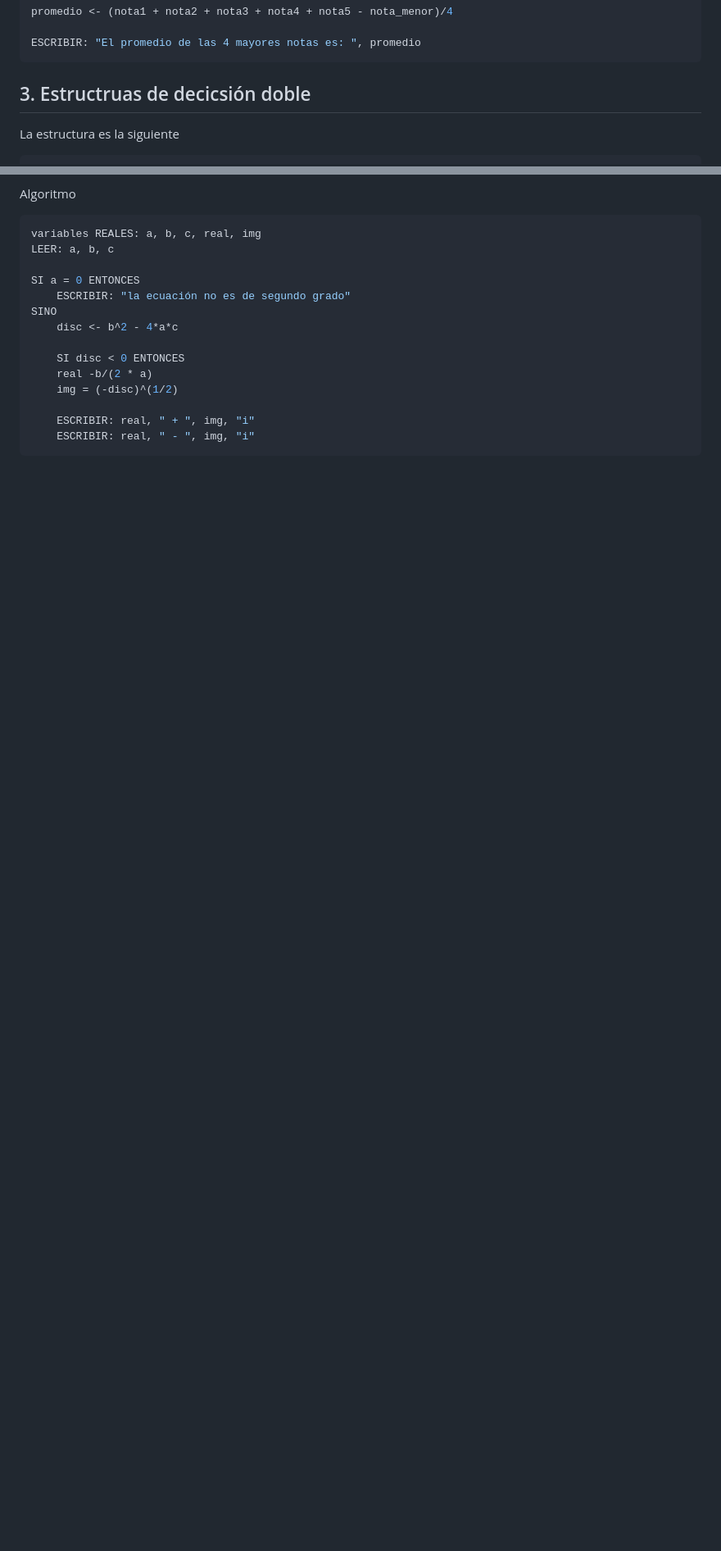
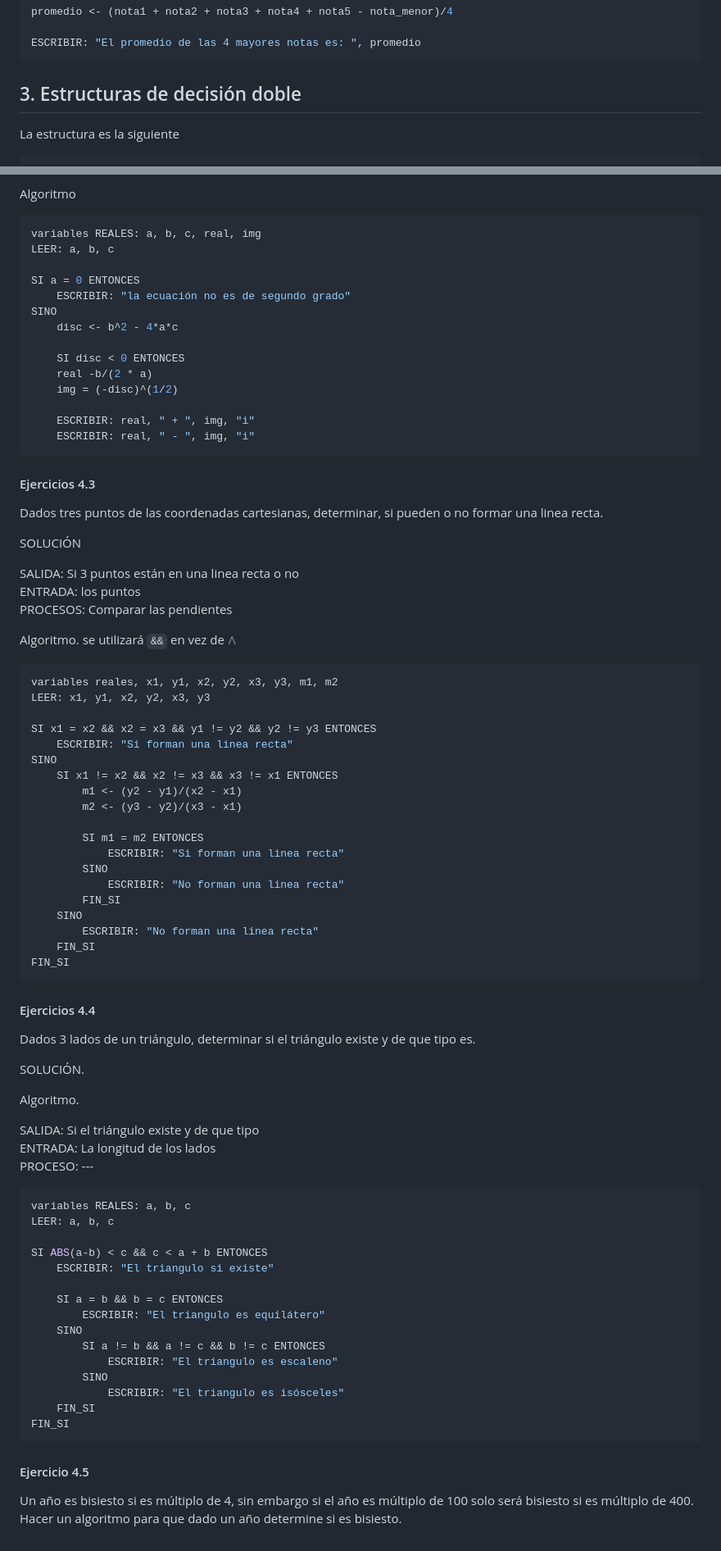
Before and after one commit to robpidev/univercity-unp, a Markdown page: SICLO V/Programación/02 - estructuras de decicion.md, 2 parts joined by grey strips. Shown: that part at 82% size. Drawn GitHub-style; blank space fills up the shorter version.

Commit message:
Ejercicios

````diff
--- a/SICLO V/Programación/02 - estructuras de decicion.md
+++ b/SICLO V/Programación/02 - estructuras de decicion.md
@@ -74,7 +74,7 @@ promedio <- (nota1 + nota2 + nota3 + nota4 + nota5 - nota_menor)/4
 ESCRIBIR: "El promedio de las 4 mayores notas es: ", promedio
 ```
 
-## 3. Estructruas de decicsión doble
+## 3. Estructuras de decisión doble
 
 La estructura es la siguiente
 
@@ -232,3 +234,76 @@ SINO
     ESCRIBIR: real, " + ", img, "i"
     ESCRIBIR: real, " - ", img, "i"
 ```
+
+#### Ejercicios 4.3
+
+Dados tres puntos de las coordenadas cartesianas, determinar,
+si pueden o no formar una linea recta.
+
+SOLUCIÓN
+
+SALIDA: Si 3 puntos están en una linea recta o no
+ENTRADA: los puntos
+PROCESOS: Comparar las pendientes
+
+Algoritmo. se utilizará ```&&``` en vez de $\wedge$
+
+```javascript
+variables reales, x1, y1, x2, y2, x3, y3, m1, m2
+LEER: x1, y1, x2, y2, x3, y3
+
+SI x1 = x2 && x2 = x3 && y1 != y2 && y2 != y3 ENTONCES
+    ESCRIBIR: "Si forman una linea recta"
+SINO
+    SI x1 != x2 && x2 != x3 && x3 != x1 ENTONCES
+        m1 <- (y2 - y1)/(x2 - x1)
+        m2 <- (y3 - y2)/(x3 - x1)
+
+        SI m1 = m2 ENTONCES
+            ESCRIBIR: "Si forman una linea recta"
+        SINO
+            ESCRIBIR: "No forman una linea recta"
+        FIN_SI
+    SINO
+        ESCRIBIR: "No forman una linea recta"
+    FIN_SI
+FIN_SI
+```
+
+#### Ejercicios 4.4
+
+Dados 3 lados de un triángulo, determinar si el triángulo existe
+y de que tipo es.
+
+SOLUCIÓN.
+
+Algoritmo.
+
+SALIDA: Si el triángulo existe y de que tipo
+ENTRADA: La longitud de los lados
+PROCESO: ---
+
+```javascript
+variables REALES: a, b, c
+LEER: a, b, c
+
+SI ABS(a-b) < c && c < a + b ENTONCES
+    ESCRIBIR: "El triangulo si existe"
+
+    SI a = b && b = c ENTONCES
+        ESCRIBIR: "El triangulo es equilátero"
+    SINO
+        SI a != b && a != c && b != c ENTONCES
+            ESCRIBIR: "El triangulo es escaleno"
+        SINO
+            ESCRIBIR: "El triangulo es isósceles"
+    FIN_SI
+FIN_SI
+```
+
+#### Ejercicio 4.5
+
+Un año es bisiesto si es múltiplo de 4, sin embargo
+si el año es múltiplo de 100 solo será bisiesto si es
+múltiplo de 400. Hacer un algoritmo para que dado un año
+determine si es bisiesto.
````
Also changed, not shown: other parts of SICLO V/Programación/02 - estructuras de decicion.md (+27 -25 lines), SICLO V/Programación/01 - Preliminares.md (+2 -1 lines).
